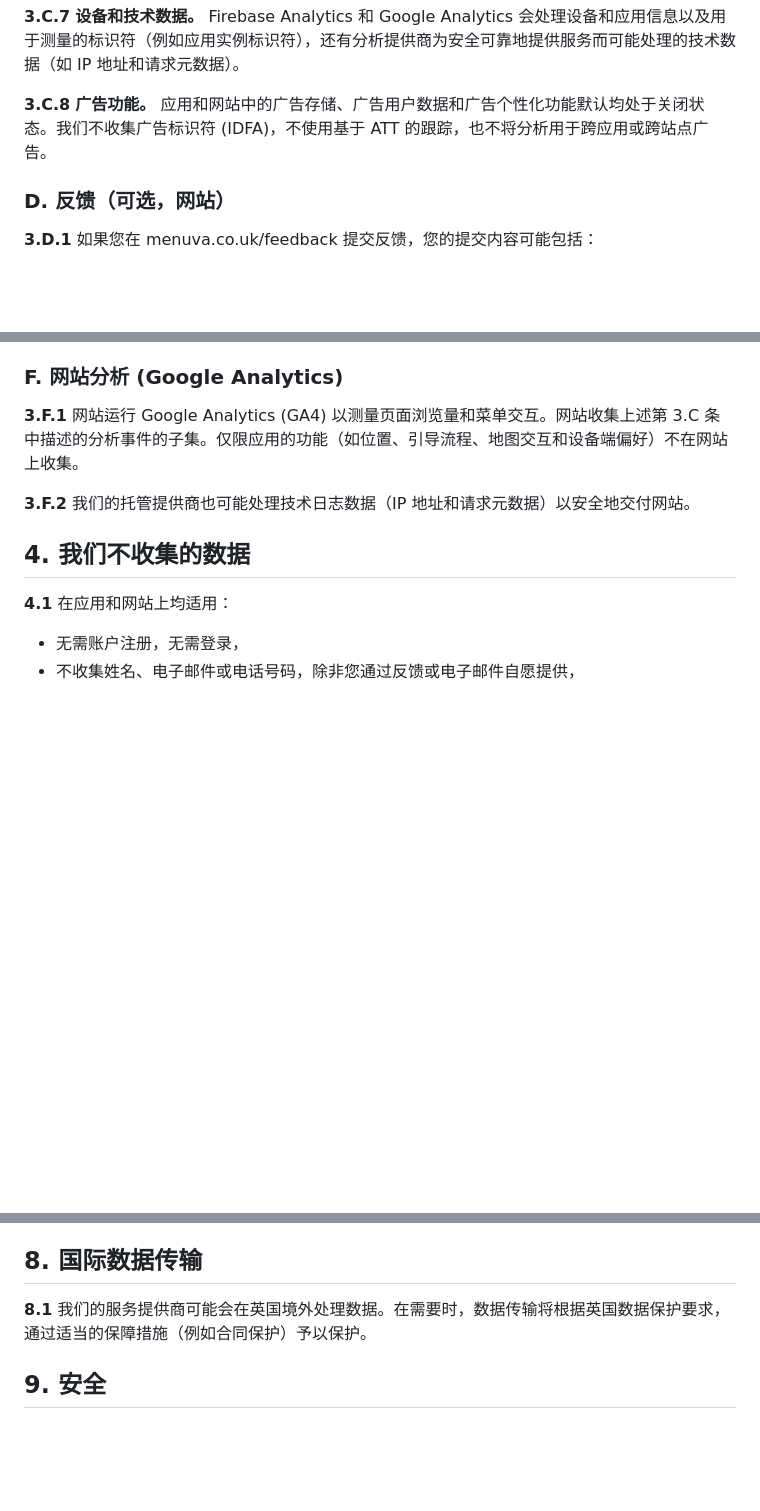
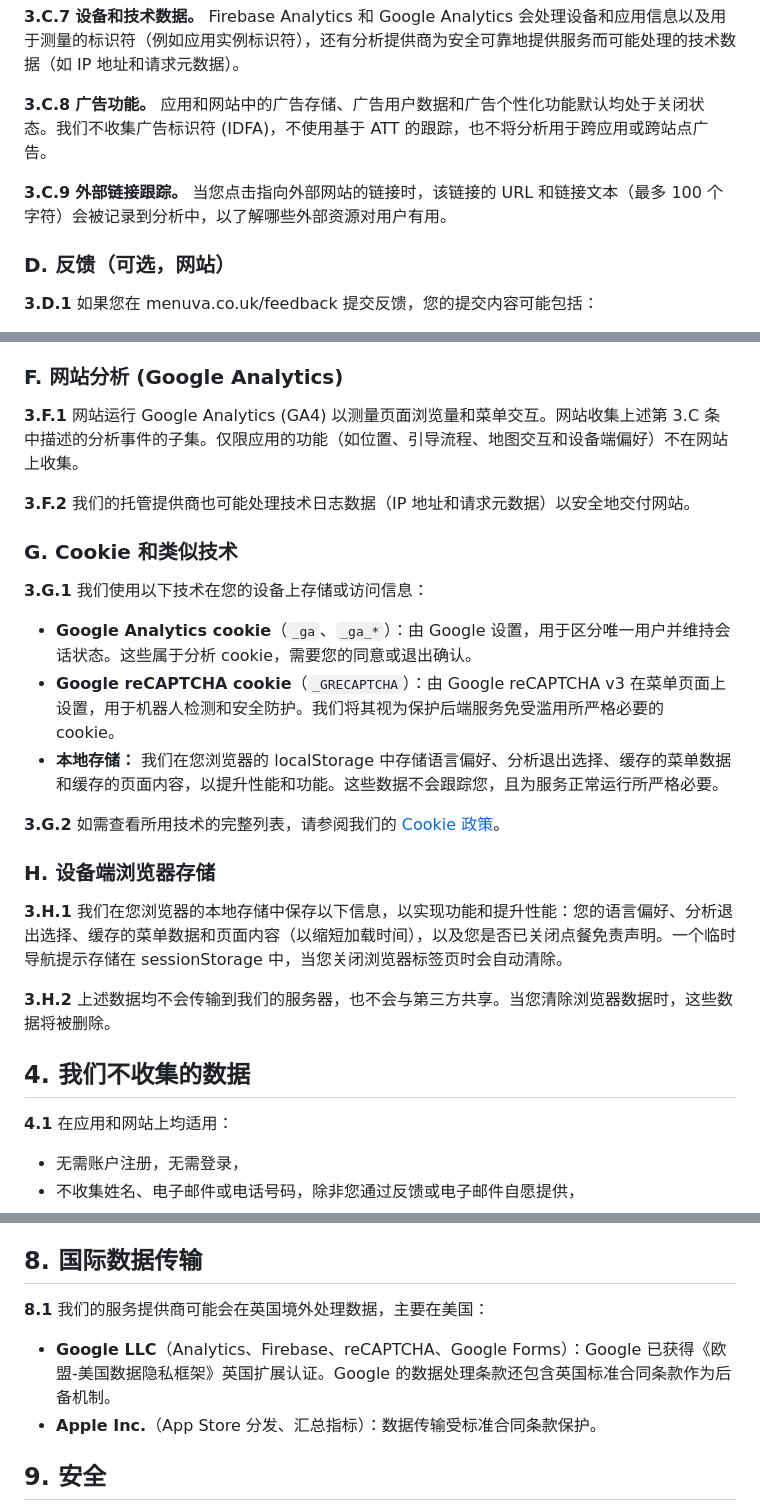
Before and after one commit to CyberSandwich/menuva, a Markdown page: content/privacy-zh.md, 3 parts joined by grey strips. GitHub-like rendering; blank space fills up the shorter version.

```diff
--- a/content/privacy-zh.md
+++ b/content/privacy-zh.md
@@ -98,6 +98,8 @@ contact_support: support@menuva.co.uk
 
 **3.C.8** **广告功能。** 应用和网站中的广告存储、广告用户数据和广告个性化功能默认均处于关闭状态。我们不收集广告标识符 (IDFA)，不使用基于 ATT 的跟踪，也不将分析用于跨应用或跨站点广告。
 
+**3.C.9** **外部链接跟踪。** 当您点击指向外部网站的链接时，该链接的 URL 和链接文本（最多 100 个字符）会被记录到分析中，以了解哪些外部资源对用户有用。
+
 ### D. 反馈（可选，网站）
 
 **3.D.1** 如果您在 menuva.co.uk/feedback 提交反馈，您的提交内容可能包括：
@@ -116,6 +118,22 @@ contact_support: support@menuva.co.uk
 **3.F.1** 网站运行 Google Analytics (GA4) 以测量页面浏览量和菜单交互。网站收集上述第 3.C 条中描述的分析事件的子集。仅限应用的功能（如位置、引导流程、地图交互和设备端偏好）不在网站上收集。
 
 **3.F.2** 我们的托管提供商也可能处理技术日志数据（IP 地址和请求元数据）以安全地交付网站。
+
+### G. Cookie 和类似技术
+
+**3.G.1** 我们使用以下技术在您的设备上存储或访问信息：
+
+- **Google Analytics cookie**（`_ga`、`_ga_*`）：由 Google 设置，用于区分唯一用户并维持会话状态。这些属于分析 cookie，需要您的同意或退出确认。
+- **Google reCAPTCHA cookie**（`_GRECAPTCHA`）：由 Google reCAPTCHA v3 在菜单页面上设置，用于机器人检测和安全防护。我们将其视为保护后端服务免受滥用所严格必要的 cookie。
+- **本地存储：** 我们在您浏览器的 localStorage 中存储语言偏好、分析退出选择、缓存的菜单数据和缓存的页面内容，以提升性能和功能。这些数据不会跟踪您，且为服务正常运行所严格必要。
+
+**3.G.2** 如需查看所用技术的完整列表，请参阅我们的 [Cookie 政策](/cookies/)。
+
+### H. 设备端浏览器存储
+
+**3.H.1** 我们在您浏览器的本地存储中保存以下信息，以实现功能和提升性能：您的语言偏好、分析退出选择、缓存的菜单数据和页面内容（以缩短加载时间），以及您是否已关闭点餐免责声明。一个临时导航提示存储在 sessionStorage 中，当您关闭浏览器标签页时会自动清除。
+
+**3.H.2** 上述数据均不会传输到我们的服务器，也不会与第三方共享。当您清除浏览器数据时，这些数据将被删除。
 
 ## 4. 我们不收集的数据
 
@@ -189,7 +209,10 @@ contact_support: support@menuva.co.uk
 
 ## 8. 国际数据传输
 
-**8.1** 我们的服务提供商可能会在英国境外处理数据。在需要时，数据传输将根据英国数据保护要求，通过适当的保障措施（例如合同保护）予以保护。
+**8.1** 我们的服务提供商可能会在英国境外处理数据，主要在美国：
+
+- **Google LLC**（Analytics、Firebase、reCAPTCHA、Google Forms）：Google 已获得《欧盟-美国数据隐私框架》英国扩展认证。Google 的数据处理条款还包含英国标准合同条款作为后备机制。
+- **Apple Inc.**（App Store 分发、汇总指标）：数据传输受标准合同条款保护。
 
 ## 9. 安全
 
```
Also changed, not shown: other parts of content/privacy-zh.md (+2 -0 lines), content/privacy-en.md (+24 -1 lines).
